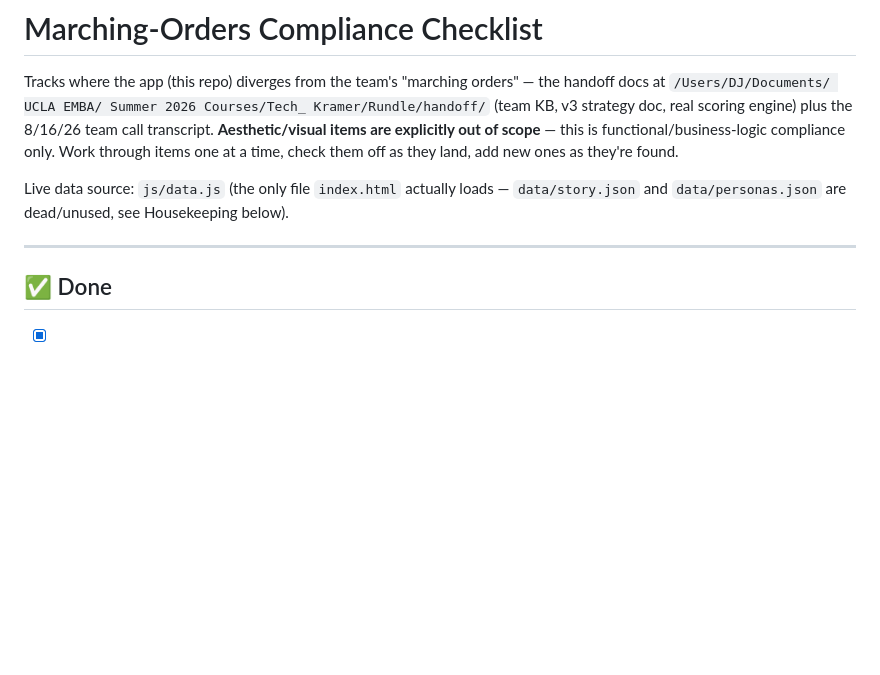
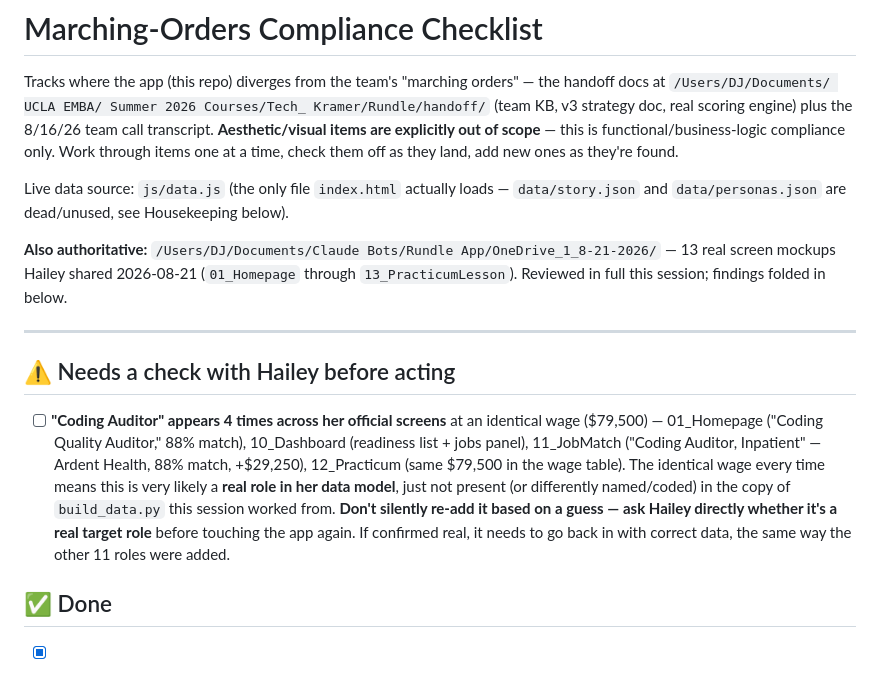
Before and after one commit to R10ForTheWin/rundle-app, a Markdown page: COMPLIANCE_CHECKLIST.md, the part around one of its changes. Drawn GitHub-style; blank space fills up the shorter version.

```diff
--- a/COMPLIANCE_CHECKLIST.md
+++ b/COMPLIANCE_CHECKLIST.md
@@ -9,7 +9,22 @@ check them off as they land, add new ones as they're found.
 Live data source: `js/data.js` (the only file `index.html` actually loads — `data/story.json` and
 `data/personas.json` are dead/unused, see Housekeeping below).
 
+**Also authoritative:** `/Users/DJ/Documents/Claude Bots/Rundle App/OneDrive_1_8-21-2026/` — 13 real
+screen mockups Hailey shared 2026-08-21 (`01_Homepage` through `13_PracticumLesson`). Reviewed in full
+this session; findings folded in below.
+
 ---
+
+## ⚠️ Needs a check with Hailey before acting
+
+- [ ] **"Coding Auditor" appears 4 times across her official screens** at an identical wage ($79,500) —
+  01_Homepage ("Coding Quality Auditor," 88% match), 10_Dashboard (readiness list + jobs panel),
+  11_JobMatch ("Coding Auditor, Inpatient" — Ardent Health, 88% match, +$29,250), 12_Practicum (same
+  $79,500 in the wage table). The identical wage every time means this is very likely a **real role in
+  her data model**, just not present (or differently named/coded) in the copy of `build_data.py` this
+  session worked from. **Don't silently re-add it based on a guess — ask Hailey directly whether it's a
+  real target role** before touching the app again. If confirmed real, it needs to go back in with
+  correct data, the same way the other 11 roles were added.
 
 ## ✅ Done
 
```
Also changed, not shown: other parts of COMPLIANCE_CHECKLIST.md (+39 -3 lines).
